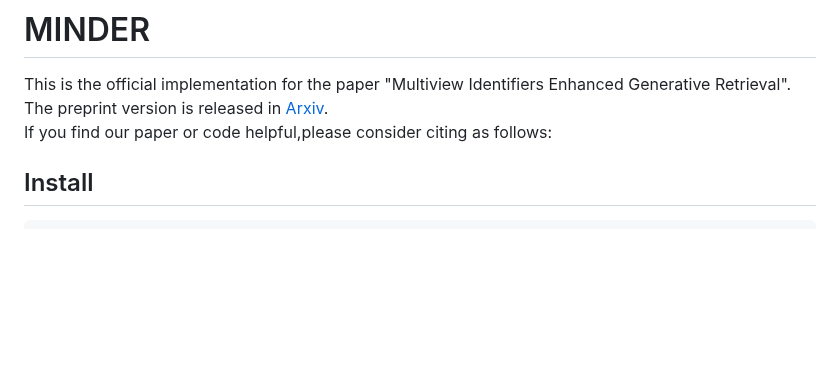
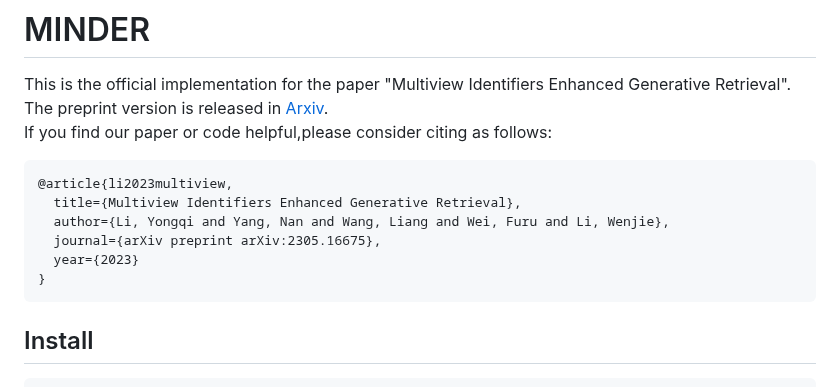
Before and after one commit to liyongqi67/MINDER, a Markdown page: README.md, the part around the change. GitHub-like rendering; blank space fills up the shorter version.

````diff
--- a/README.md
+++ b/README.md
@@ -2,7 +2,14 @@
 This is the official implementation for the paper "Multiview Identifiers Enhanced Generative Retrieval".
 The preprint version is released in [Arxiv](https://arxiv.org/abs/2305.16675).
 If you find our paper or code helpful,please consider citing as follows:
-
+```bibtex
+@article{li2023multiview,
+  title={Multiview Identifiers Enhanced Generative Retrieval},
+  author={Li, Yongqi and Yang, Nan and Wang, Liang and Wei, Furu and Li, Wenjie},
+  journal={arXiv preprint arXiv:2305.16675},
+  year={2023}
+}
+```
 
 ## Install
 ```commandline
````
